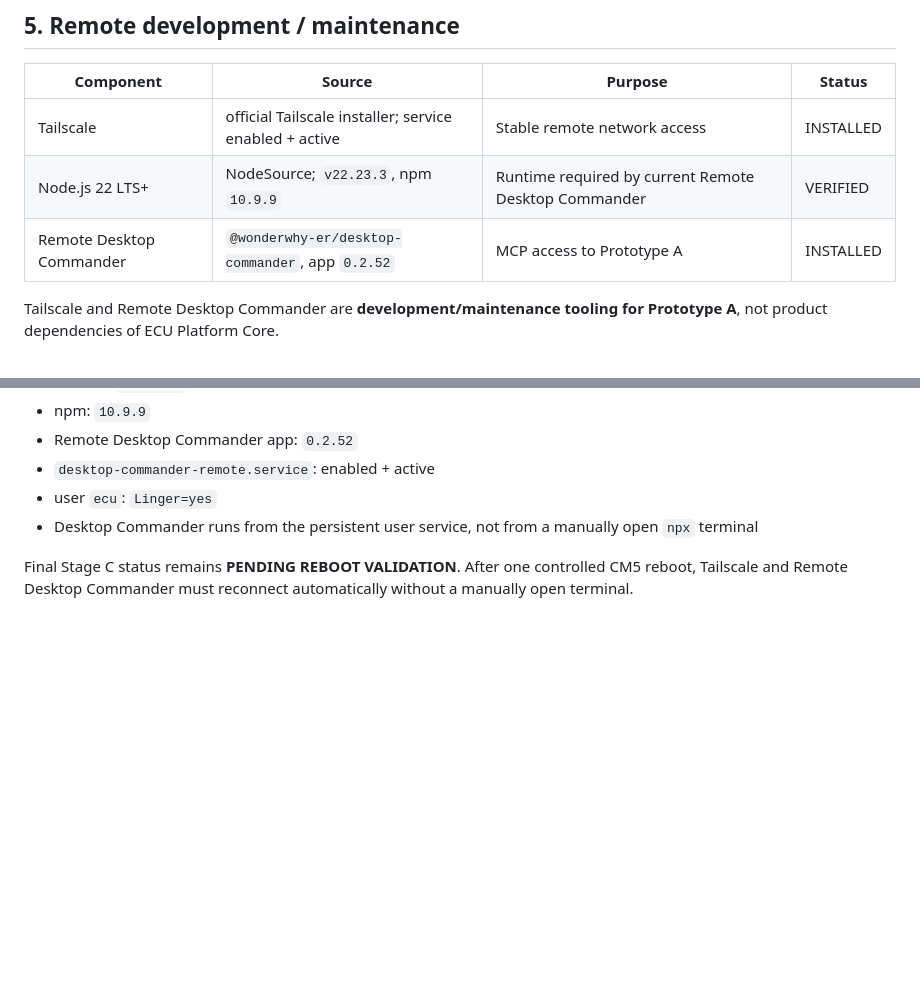
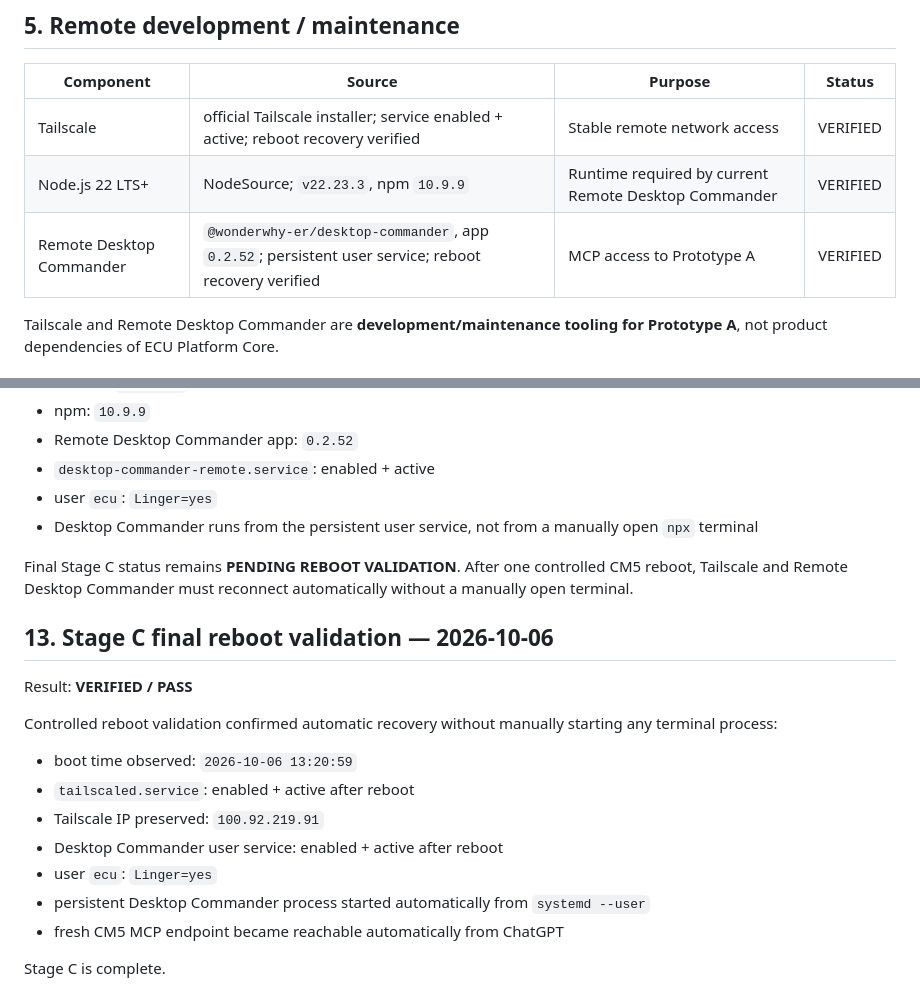
Before and after one commit to autoklinika/ECU_Platrorm_V2, a Markdown page: docs/CM5_INSTALLED_COMPONENTS.md, 2 parts joined by grey strips. Drawn GitHub-style; blank space fills up the shorter version.

Commit message:
setup: mark Stage C remote maintenance verified after reboot

```diff
--- a/docs/CM5_INSTALLED_COMPONENTS.md
+++ b/docs/CM5_INSTALLED_COMPONENTS.md
@@ -71,9 +71,9 @@ Validation must cover classic CAN **and CAN-FD**. A legacy 8-byte-only test is i
 
 | Component | Source | Purpose | Status |
 |---|---|---|---|
-| Tailscale | official Tailscale installer; service enabled + active | Stable remote network access | INSTALLED |
+| Tailscale | official Tailscale installer; service enabled + active; reboot recovery verified | Stable remote network access | VERIFIED |
 | Node.js 22 LTS+ | NodeSource; `v22.23.3`, npm `10.9.9` | Runtime required by current Remote Desktop Commander | VERIFIED |
-| Remote Desktop Commander | `@wonderwhy-er/desktop-commander`, app `0.2.52` | MCP access to Prototype A | INSTALLED |
+| Remote Desktop Commander | `@wonderwhy-er/desktop-commander`, app `0.2.52`; persistent user service; reboot recovery verified | MCP access to Prototype A | VERIFIED |
 
 Tailscale and Remote Desktop Commander are **development/maintenance tooling for Prototype A**, not product dependencies of ECU Platform Core.
 
@@ -189,3 +189,20 @@ Independent verification through the new CM5 MCP endpoint confirmed:
 - Desktop Commander runs from the persistent user service, not from a manually open `npx` terminal
 
 Final Stage C status remains **PENDING REBOOT VALIDATION**. After one controlled CM5 reboot, Tailscale and Remote Desktop Commander must reconnect automatically without a manually open terminal.
+
+
+## 13. Stage C final reboot validation — 2026-10-06
+
+Result: **VERIFIED / PASS**
+
+Controlled reboot validation confirmed automatic recovery without manually starting any terminal process:
+
+- boot time observed: `2026-10-06 13:20:59`
+- `tailscaled.service`: enabled + active after reboot
+- Tailscale IP preserved: `100.92.219.91`
+- Desktop Commander user service: enabled + active after reboot
+- user `ecu`: `Linger=yes`
+- persistent Desktop Commander process started automatically from `systemd --user`
+- fresh CM5 MCP endpoint became reachable automatically from ChatGPT
+
+Stage C is complete.
```
